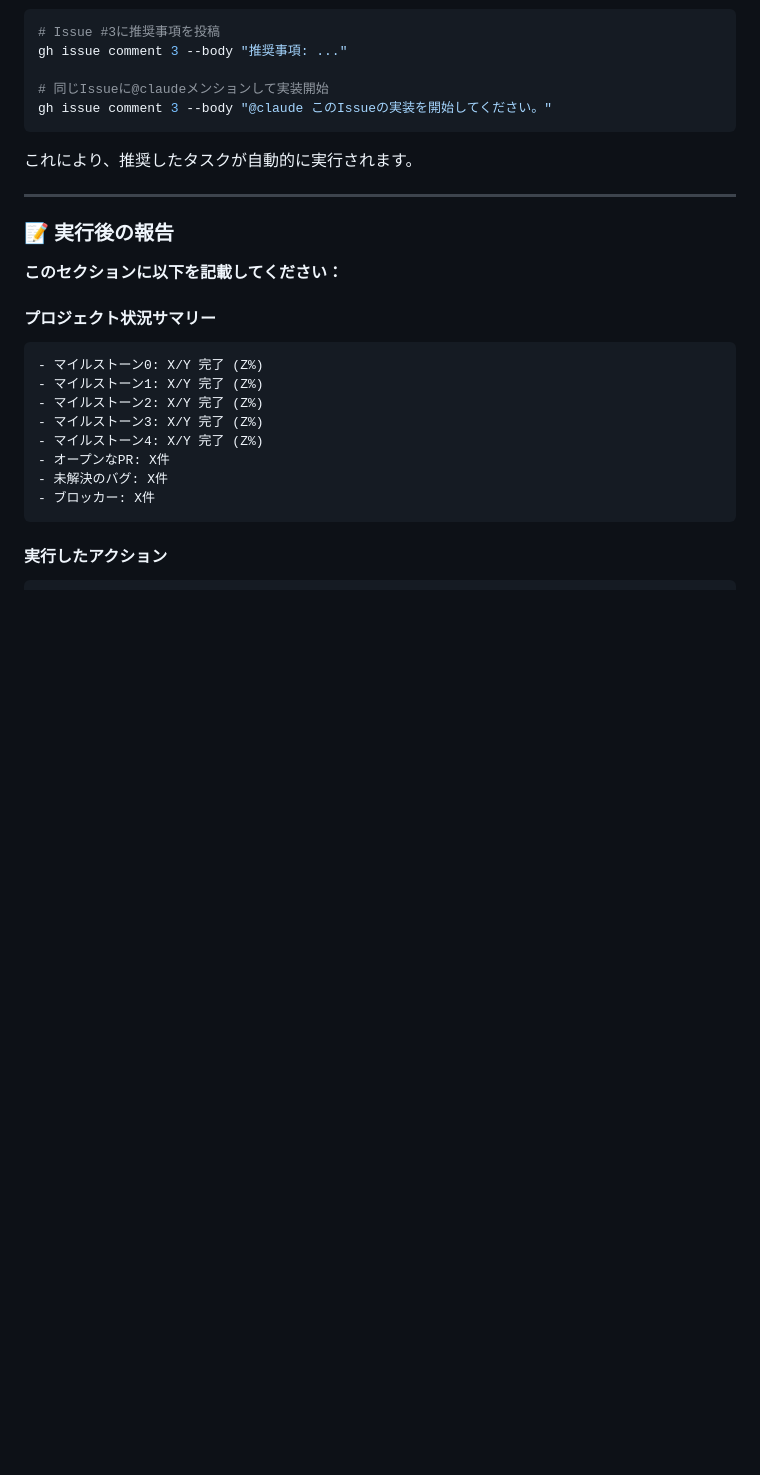
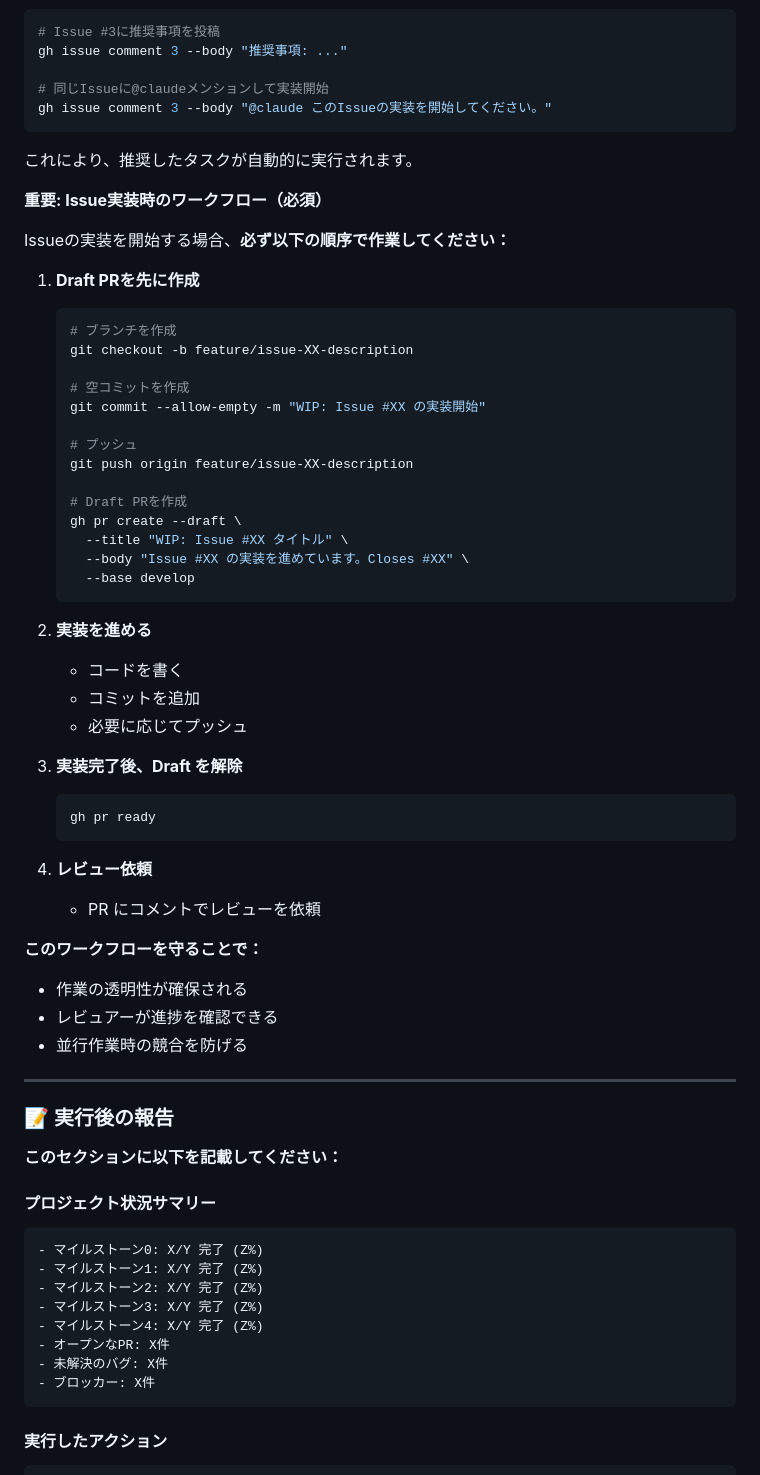
Before and after one commit to kkm-horikawa/modern-board, a Markdown page: .github/templates/project-management-issue.md, the part around the change. Rendered like a GitHub page; blank space fills up the shorter version.

Commit message:
feat: Draft PR優先ワークフローを追加
変更内容：
- Issue実装時のワークフローを明示
- Draft PRを先に作成する手順を追加
- 実装→Draft解除→レビュー依頼の流れを明確化

これにより：
- 作業の透明性が確保される
- レビュアーが進捗を確認できる
- 並行作業時の競合を防げる

🤖 Generated with [Claude Code](https://claude.com/claude-code)

Co-Authored-By: Claude <noreply@anthropic.com>

````diff
--- a/.github/templates/project-management-issue.md
+++ b/.github/templates/project-management-issue.md
@@ -106,6 +106,46 @@ gh issue comment 3 --body "@claude このIssueの実装を開始してくださ
 
 これにより、推奨したタスクが自動的に実行されます。
 
+**重要: Issue実装時のワークフロー（必須）**
+
+Issueの実装を開始する場合、**必ず以下の順序で作業してください：**
+
+1. **Draft PRを先に作成**
+   ```bash
+   # ブランチを作成
+   git checkout -b feature/issue-XX-description
+
+   # 空コミットを作成
+   git commit --allow-empty -m "WIP: Issue #XX の実装開始"
+
+   # プッシュ
+   git push origin feature/issue-XX-description
+
+   # Draft PRを作成
+   gh pr create --draft \
+     --title "WIP: Issue #XX タイトル" \
+     --body "Issue #XX の実装を進めています。Closes #XX" \
+     --base develop
+   ```
+
+2. **実装を進める**
+   - コードを書く
+   - コミットを追加
+   - 必要に応じてプッシュ
+
+3. **実装完了後、Draft を解除**
+   ```bash
+   gh pr ready
+   ```
+
+4. **レビュー依頼**
+   - PR にコメントでレビューを依頼
+
+**このワークフローを守ることで：**
+- 作業の透明性が確保される
+- レビュアーが進捗を確認できる
+- 並行作業時の競合を防げる
+
 ---
 
 ### 📝 実行後の報告
````
